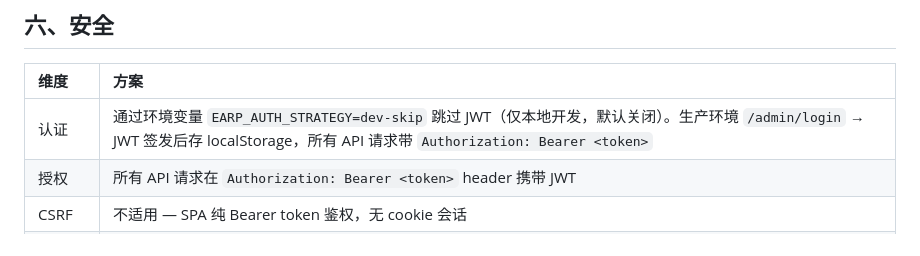
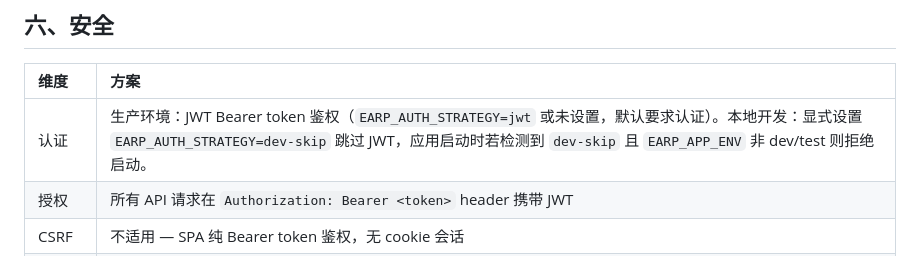
Before and after one commit to linkunpeng-gh/EARP, a Markdown page: prd/PRD-2026-028-admin-dashboard.md, the part around the change. GitHub-like rendering.

Commit message:
docs: PRD-2026-028 v1.4 — 认证策略防御性措辞
- 默认行为: EARP_AUTH_STRATEGY 未设或 jwt → 要求认证
- dev-skip: 仅 dev/test 环境有效, 非 dev/test 时拒绝启动

```diff
--- a/prd/PRD-2026-028-admin-dashboard.md
+++ b/prd/PRD-2026-028-admin-dashboard.md
@@ -152,7 +152,7 @@ apps/earp-server/static/admin/
 
 | 维度 | 方案 |
 |:---|:---|
-| 认证 | 通过环境变量 `EARP_AUTH_STRATEGY=dev-skip` 跳过 JWT（仅本地开发，默认关闭）。生产环境 `/admin/login` → JWT 签发后存 localStorage，所有 API 请求带 `Authorization: Bearer <token>` |
+| 认证 | 生产环境：JWT Bearer token 鉴权（`EARP_AUTH_STRATEGY=jwt` 或未设置，默认要求认证）。本地开发：显式设置 `EARP_AUTH_STRATEGY=dev-skip` 跳过 JWT，应用启动时若检测到 `dev-skip` 且 `EARP_APP_ENV` 非 dev/test 则拒绝启动。 |
 | 授权 | 所有 API 请求在 `Authorization: Bearer <token>` header 携带 JWT |
 | CSRF | 不适用 — SPA 纯 Bearer token 鉴权，无 cookie 会话 |
 | 租户隔离 | Dashboard 统计/Sessions 列表/Audit 查询全部按当前 JWT 的 `tenant_id` 过滤 |
```
